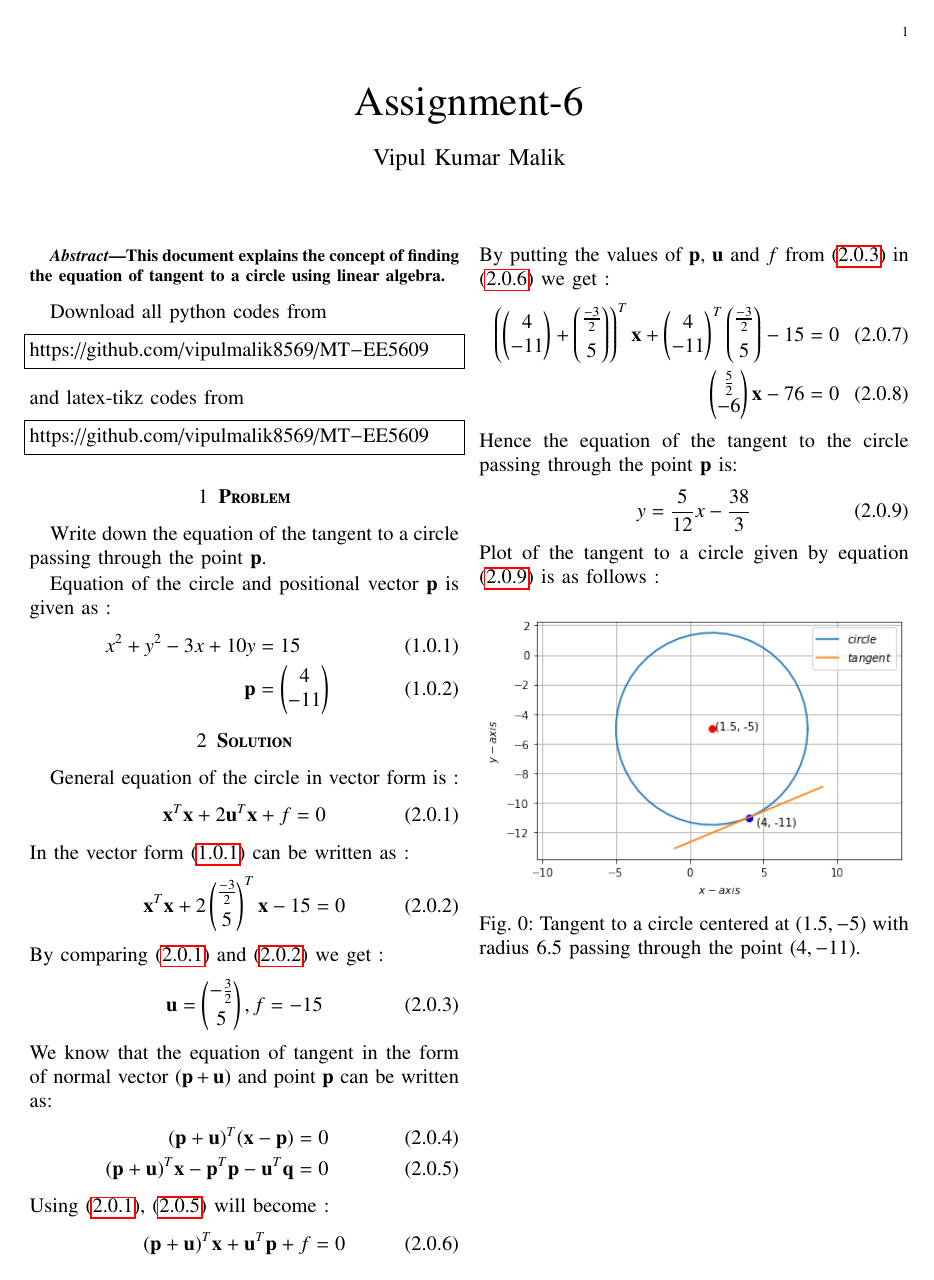
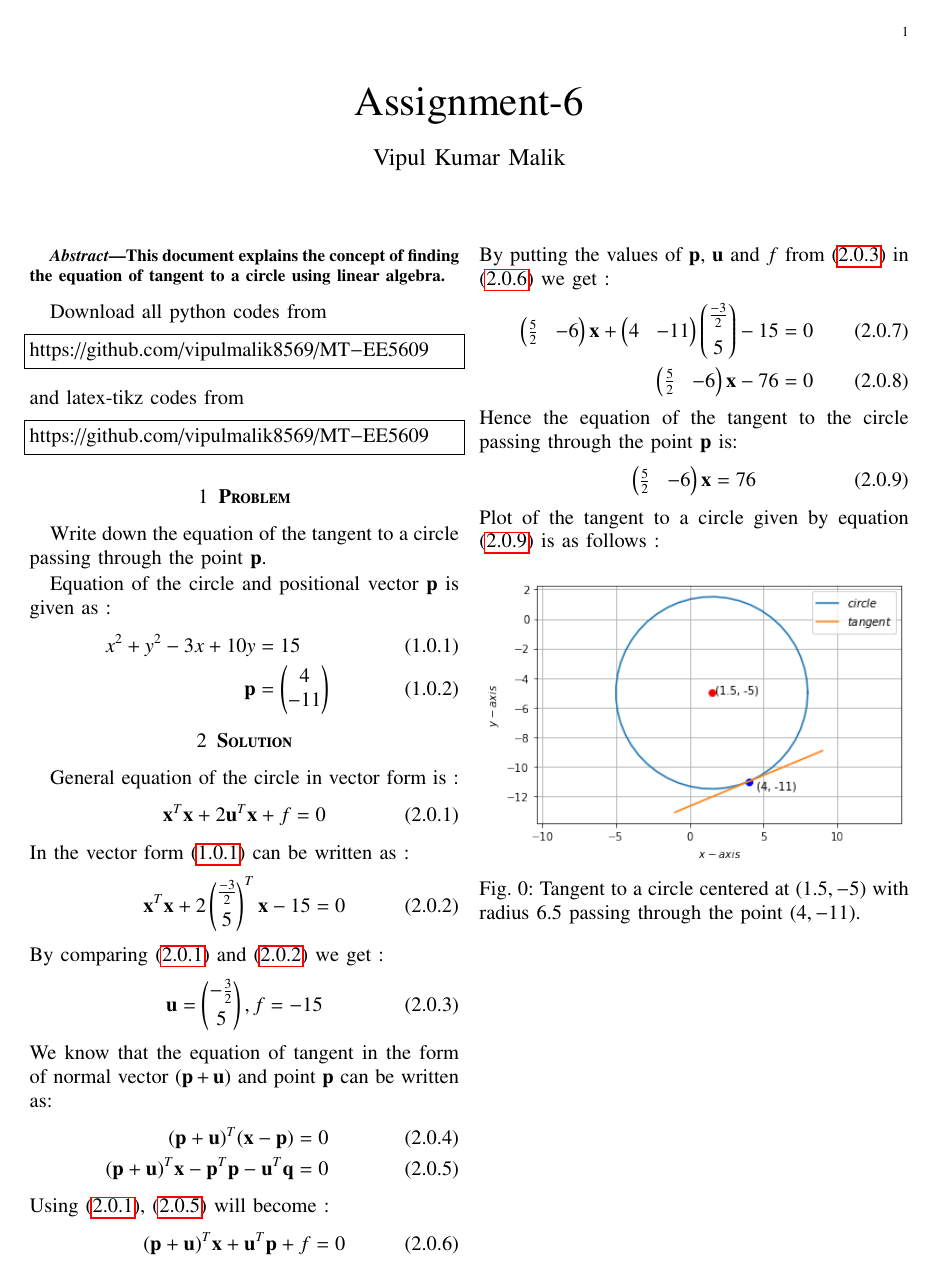
Before and after one commit to vipulmalik8569/EE5609, a LaTeX problem sheet (Assignment6/Assignment6.tex): the whole page. Compiled offline with pdfLaTeX.

Commit message:
Update Assignment6.tex

```diff
--- a/Assignment6/Assignment6.tex
+++ b/Assignment6/Assignment6.tex
@@ -172,12 +172,12 @@ Using \eqref{eq:1}, \eqref{eq:5} will become :
 \end{align}
 By putting the values of $\vec{p}$, $\vec{u}$ and $f$ from \eqref{eq:3} in \eqref{eq:6} we get :
 \begin{align}
-    \left(\myvec{4\\-11}+\myvec{\frac{-3}{2}\\[0.2cm]5}\right)^T\vec{x}+\myvec{4\\-11}^T\myvec{\frac{-3}{2}\\[0.2cm]5}-15&=0\\
-    \myvec{\frac{5}{2}\\-6}\vec{x}-76&=0
+    \myvec{\frac{5}{2}&-6}\vec{x}+\myvec{4&-11}\myvec{\frac{-3}{2}\\[0.2cm]5}-15&=0\\
+    \myvec{\frac{5}{2}&-6}\vec{x}-76&=0
 \end{align}
 Hence the equation of the tangent to the circle passing through the point $\vec{p}$ is:
 \begin{align}
-    y=\frac{5}{12}x-\frac{38}{3}\label{eq:9}
+    \myvec{\frac{5}{2}&-6}\vec{x}&=76\label{eq:9}
 \end{align}
 Plot of the tangent to a circle given by equation \eqref{eq:9} is as follows :
 \begin{figure}[h]
```
